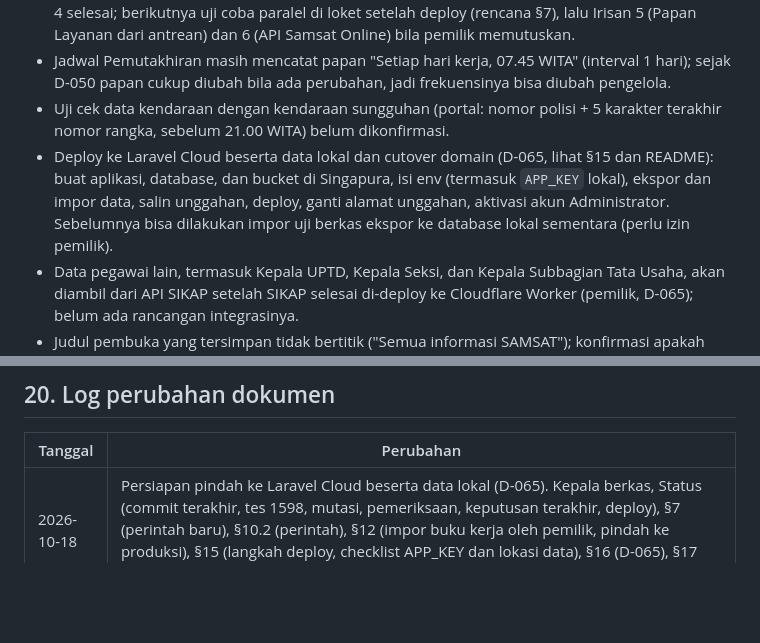
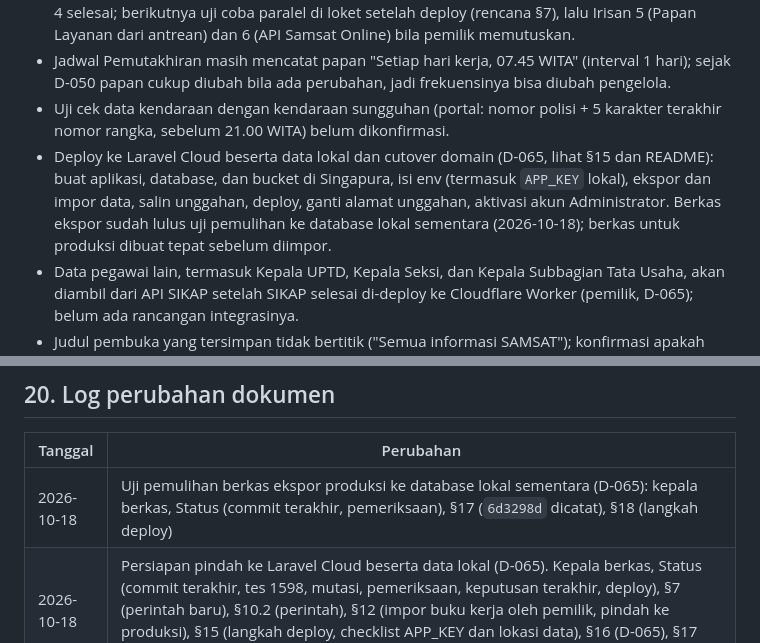
Before and after one commit to ElwinMusadi/portal-uptdkotakupang, a Markdown page: KONTEKS-PROYEK.md, 2 parts joined by grey strips. Drawn GitHub-style; blank space fills up the shorter version.

```diff
--- a/KONTEKS-PROYEK.md
+++ b/KONTEKS-PROYEK.md
@@ -697,7 +698,7 @@ Repository terkait: `njkb-api-ntt` `main` — `f7a1ee5` (izin konsumen PINTU), `
 - Antrean Online (D-051): keputusan rencana §9 yang tersisa (akun non-UPTD, antrean prioritas, Kebijakan Privasi, waktu deploy), pengadaan perangkat (§8: printer thermal 80 mm, pemindai 2D, layar TV dengan peramban Chrome/Edge dan pengeras suara), uji pindai QR tiket dengan ponsel dan dengan pemindai USB 2D, uji *Pindai dengan kamera* di Chrome Android (tidak bisa diuji di panel browser), dan uji suara layar di perangkat TV (suara bahasa Indonesia peramban). Irisan 1–4 selesai; berikutnya uji coba paralel di loket setelah deploy (rencana §7), lalu Irisan 5 (Papan Layanan dari antrean) dan 6 (API Samsat Online) bila pemilik memutuskan.
 - Jadwal Pemutakhiran masih mencatat papan "Setiap hari kerja, 07.45 WITA" (interval 1 hari); sejak D-050 papan cukup diubah bila ada perubahan, jadi frekuensinya bisa diubah pengelola.
 - Uji cek data kendaraan dengan kendaraan sungguhan (portal: nomor polisi + 5 karakter terakhir nomor rangka, sebelum 21.00 WITA) belum dikonfirmasi.
-- Deploy ke Laravel Cloud beserta data lokal dan cutover domain (D-065, lihat §15 dan README): buat aplikasi, database, dan bucket di Singapura, isi env (termasuk `APP_KEY` lokal), ekspor dan impor data, salin unggahan, deploy, ganti alamat unggahan, aktivasi akun Administrator. Sebelumnya bisa dilakukan impor uji berkas ekspor ke database lokal sementara (perlu izin pemilik).
+- Deploy ke Laravel Cloud beserta data lokal dan cutover domain (D-065, lihat §15 dan README): buat aplikasi, database, dan bucket di Singapura, isi env (termasuk `APP_KEY` lokal), ekspor dan impor data, salin unggahan, deploy, ganti alamat unggahan, aktivasi akun Administrator. Berkas ekspor sudah lulus uji pemulihan ke database lokal sementara (2026-10-18); berkas untuk produksi dibuat tepat sebelum diimpor.
 - Data pegawai lain, termasuk Kepala UPTD, Kepala Seksi, dan Kepala Subbagian Tata Usaha, akan diambil dari API SIKAP setelah SIKAP selesai di-deploy ke Cloudflare Worker (pemilik, D-065); belum ada rancangan integrasinya.
 - Judul pembuka yang tersimpan tidak bertitik ("Semua informasi SAMSAT"); konfirmasi apakah disengaja.
 - Jam mulai layanan BPAD (`NJKB_SERVICE_OPENS_AT`) belum pasti; teramati aktif lagi sekitar 00.01 WITA.
@@ -755,6 +756,7 @@ Bila commit dibuat sebelum hash-nya diketahui, tulis status "belum di-commit" la
 
 | Tanggal | Perubahan |
 |---|---|
+| 2026-10-18 | Uji pemulihan berkas ekspor produksi ke database lokal sementara (D-065): kepala berkas, Status (commit terakhir, pemeriksaan), §17 (`6d3298d` dicatat), §18 (langkah deploy) |
 | 2026-10-18 | Persiapan pindah ke Laravel Cloud beserta data lokal (D-065). Kepala berkas, Status (commit terakhir, tes 1598, mutasi, pemeriksaan, keputusan terakhir, deploy), §7 (perintah baru), §10.2 (perintah), §12 (impor buku kerja oleh pemilik, pindah ke produksi), §15 (langkah deploy, checklist APP_KEY dan lokasi data), §16 (D-065), §17 (`820d89c` dicatat), §18 (deploy beserta data, integrasi SIKAP) |
 | 2026-10-18 | Buku kerja Data Potensi .xlsx untuk Pemetaan PKB (D-064). Kepala berkas, Status (commit terakhir, tes 1577, mutasi, pemeriksaan frontend, keputusan terakhir), §9.2 (impor .xlsx), §10.5 (kolom buku kerja, hasil kunjungan), §12 (kolom dimigrasi, buku kerja belum diimpor), §16 (D-064), §17 (`6a80c3c` dicatat), §18 (impor buku kerja menunggu pemilik, arti NOR) |
 | 2026-10-17 | Peta Google di halaman Kontak (D-063). Kepala berkas, Status (commit terakhir, tes 1575, mutasi, pemeriksaan frontend, keputusan terakhir), §16 (D-063), §17 (`8af341a` dicatat), §18 (Kebijakan Privasi menyebut Google Maps) |
```
Also changed, not shown: other parts of KONTEKS-PROYEK.md (+6 -5 lines).
